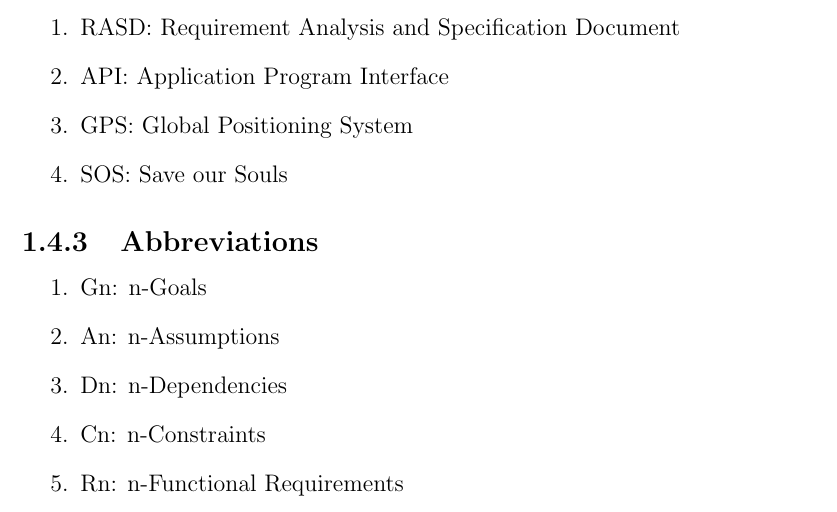
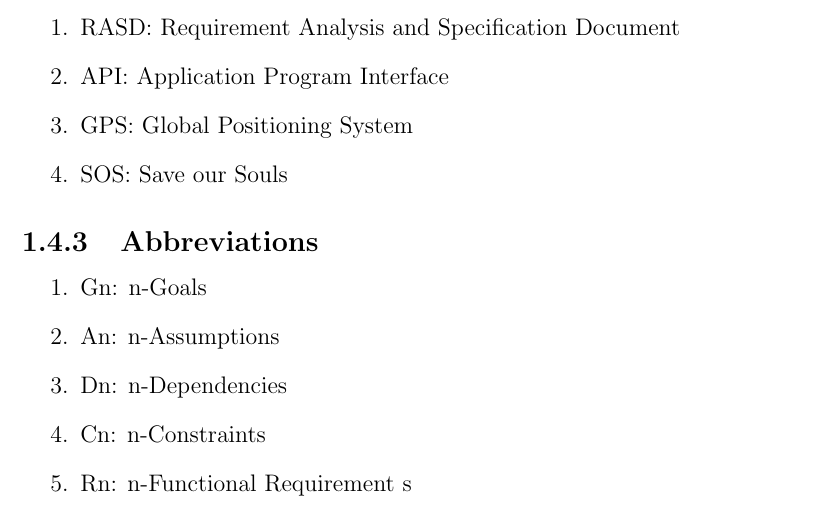
Before and after one commit to haritha28/HarikumarGuptaKyal, a LaTeX document (main.tex, which reads Introduction/definitions.tex): part of page 7 of 51, cut so that both start at the same text. Compiled offline with pdfLaTeX.

Commit message:
Update on Overleaf.

```diff
--- a/Introduction/definitions.tex
+++ b/Introduction/definitions.tex
@@ -22,5 +22,5 @@
 \item An: n-Assumptions
 \item Dn: n-Dependencies
 \item Cn: n-Constraints
-\item Rn: n-Functional Requirements
+\item Rn: n-Functional Requirement s
 \end{enumerate}
```
Also changed, not shown: Mockups/Untitled.png (added).
